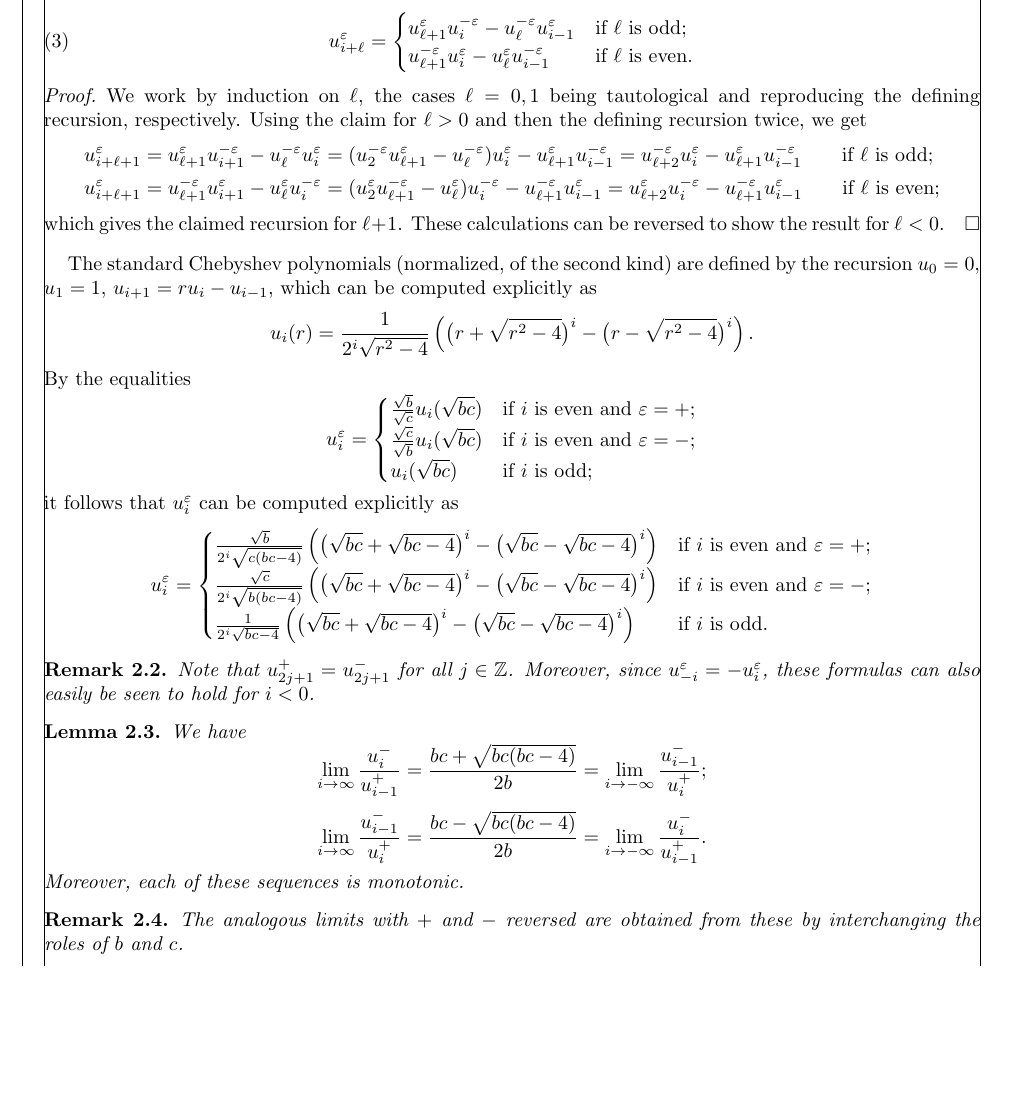
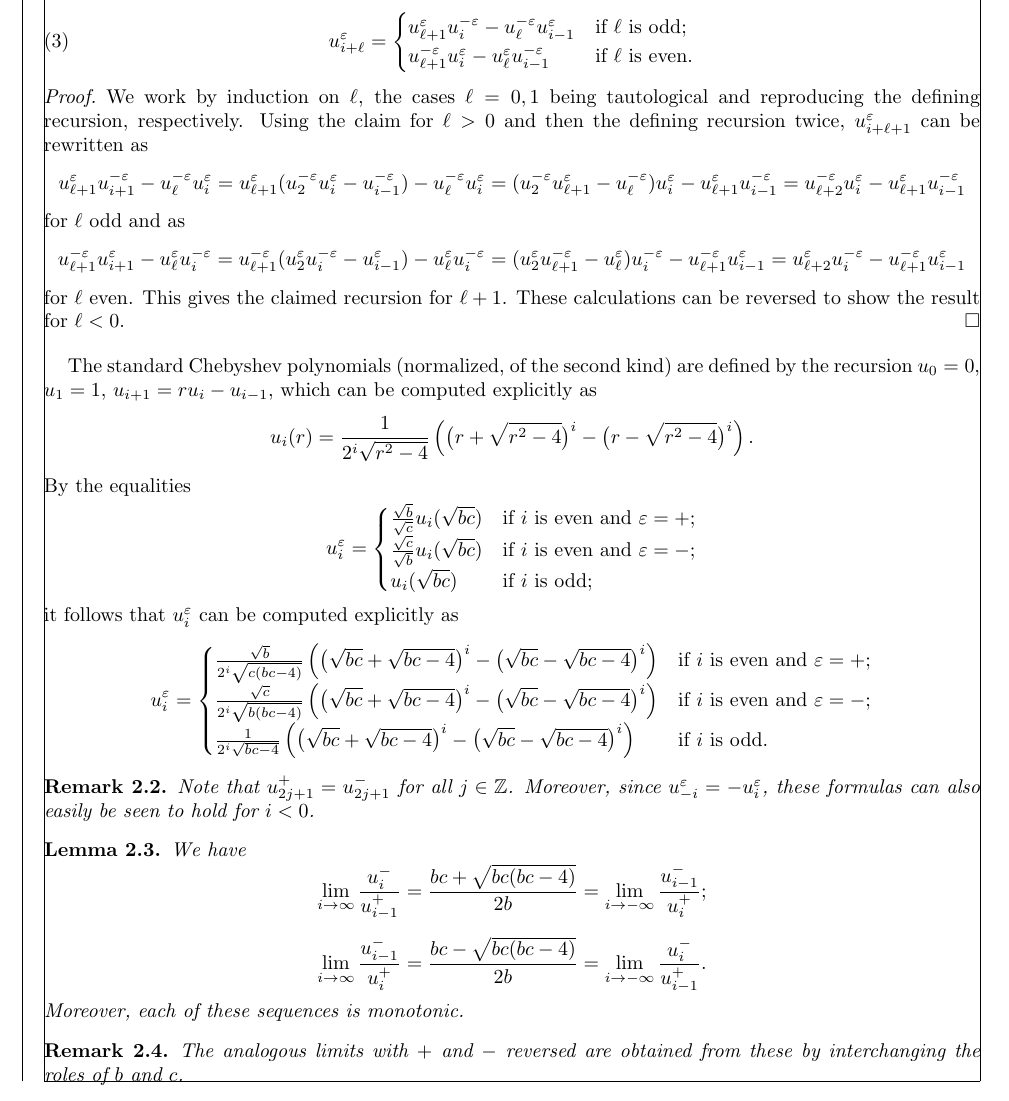
Before and after one commit to drupel/DominanceRegions, a LaTeX paper (dominance_regions.tex): part of page 4 of 14, cut so that both start at the same text, the shorter picture padded with empty space. Compiled offline with pdfLaTeX.

Commit message:
Lemma 2.1

```diff
--- a/dominance_regions.tex
+++ b/dominance_regions.tex
@@ -401,22 +401,22 @@ The paper ends with Section~\ref{sec:affine} interpreting the dominance polygons
   \end{lemma}
   \begin{proof}
     We work by induction on $\ell$, the cases $\ell=0,1$ being tautological and reproducing the defining recursion, respectively.
-    Using the claim for $\ell>0$ and then the defining recursion twice, we get
-    \begin{align*}
-      u_{i+\ell+1}^\varepsilon
-      &=
+    Using the claim for $\ell>0$ and then the defining recursion twice, $u_{i+\ell+1}^\varepsilon$ can be rewritten as
+    \[
       u_{\ell+1}^\varepsilon u_{i+1}^{-\varepsilon}-u_\ell^{-\varepsilon} u_i^\varepsilon
+      =u_{\ell+1}^\varepsilon(u_2^{-\varepsilon}u_i^\varepsilon-u_{i-1}^{-\varepsilon}) -u_\ell^{-\varepsilon} u_i^\varepsilon
       =(u_2^{-\varepsilon} u_{\ell+1}^\varepsilon-u_\ell^{-\varepsilon}) u_i^\varepsilon-u_{\ell+1}^\varepsilon u_{i-1}^{-\varepsilon}
       =u_{\ell+2}^{-\varepsilon} u_i^\varepsilon - u_{\ell+1}^\varepsilon u_{i-1}^{-\varepsilon}
-      \qquad \text{if $\ell$ is odd;}\\
-      u_{i+\ell+1}^\varepsilon
-      &=
+    \]
+    for $\ell$ odd and as
+    \[
       u_{\ell+1}^{-\varepsilon} u_{i+1}^\varepsilon-u_\ell^\varepsilon u_i^{-\varepsilon}
+      =u_{\ell+1}^{-\varepsilon}(u_2^\varepsilon u_i^{-\varepsilon}-u_{i-1}^\varepsilon) -u_\ell^\varepsilon u_i^{-\varepsilon}
       =(u_2^\varepsilon u_{\ell+1}^{-\varepsilon}-u_\ell^\varepsilon) u_i^{-\varepsilon}-u_{\ell+1}^{-\varepsilon} u_{i-1}^\varepsilon
       =u_{\ell+2}^\varepsilon u_i^{-\varepsilon}-u_{\ell+1}^{-\varepsilon} u_{i-1}^\varepsilon
-      \qquad \text{if $\ell$ is even;}
-    \end{align*}
-    which gives the claimed recursion for $\ell+1$.
+    \]
+    for $\ell$ even.
+    This gives the claimed recursion for $\ell+1$.
     These calculations can be reversed to show the result for $\ell<0$.
   \end{proof}
 
```
